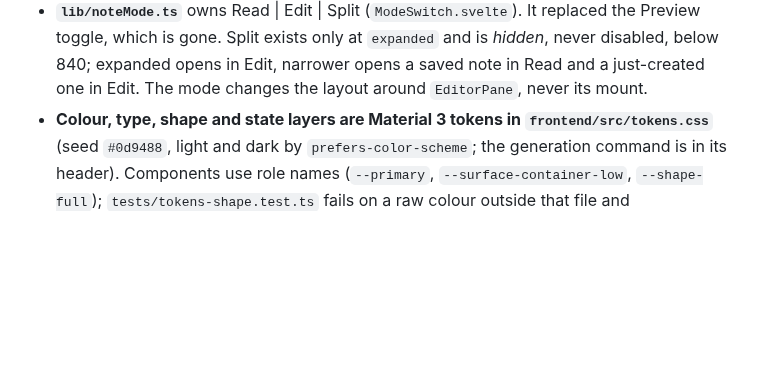
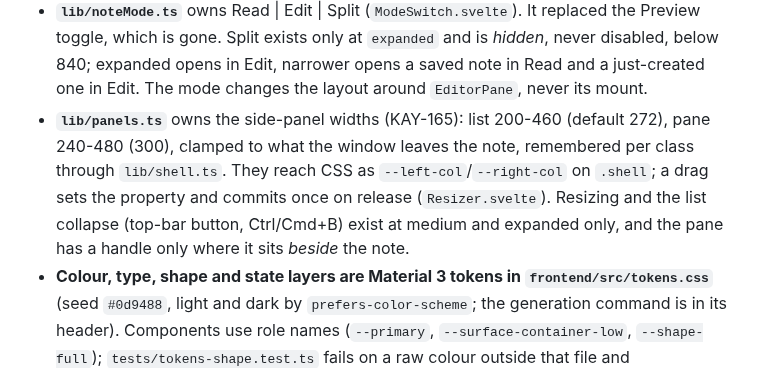
Before and after one commit to leejianrong/kaya, a Markdown page: CLAUDE.md, the part around the change. Rendered like a GitHub page; blank space fills up the shorter version.

Commit message:
Docs: refresh editor-desktop screenshot, note panels in CLAUDE.md (KAY-165)

```diff
--- a/CLAUDE.md
+++ b/CLAUDE.md
@@ -82,6 +82,11 @@ unit-tested without a browser, decide everything; components only consume them.
   toggle, which is gone. Split exists only at `expanded` and is *hidden*, never disabled, below 840;
   expanded opens in Edit, narrower opens a saved note in Read and a just-created one in Edit. The mode
   changes the layout around `EditorPane`, never its mount.
+- **`lib/panels.ts`** owns the side-panel widths (KAY-165): list 200-460 (default 272), pane 240-480
+  (300), clamped to what the window leaves the note, remembered per class through `lib/shell.ts`. They
+  reach CSS as `--left-col`/`--right-col` on `.shell`; a drag sets the property and commits once on
+  release (`Resizer.svelte`). Resizing and the list collapse (top-bar button, Ctrl/Cmd+B) exist at
+  medium and expanded only, and the pane has a handle only where it sits *beside* the note.
 - **Colour, type, shape and state layers are Material 3 tokens in `frontend/src/tokens.css`** (seed `#0d9488`, light and
   dark by `prefers-color-scheme`; the generation command is in its header). Components use role names
   (`--primary`, `--surface-container-low`, `--shape-full`); `tests/tokens-shape.test.ts` fails on a raw colour
```
Also changed, not shown: docs/images/editor-desktop.png.
